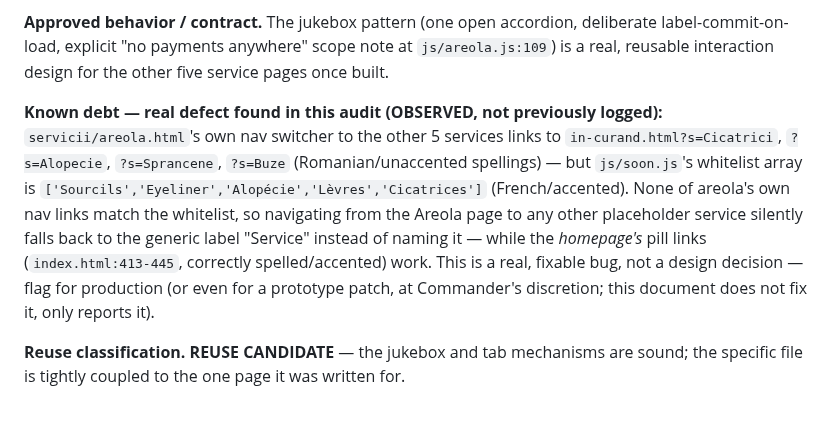
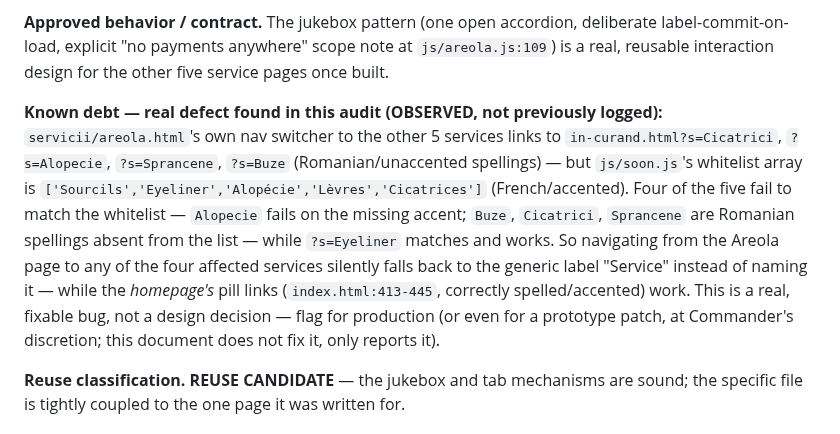
Before and after one commit to Ulgolan/hotico-proto, a Markdown page: docs/handoff/PRODUCTION-HANDOFF.md, the part around the change. Drawn GitHub-style.

```diff
--- a/docs/handoff/PRODUCTION-HANDOFF.md
+++ b/docs/handoff/PRODUCTION-HANDOFF.md
@@ -162,7 +162,7 @@ Any empty field falls back to the placeholder `—` rather than blocking send. `
 
 **Approved behavior / contract.** The jukebox pattern (one open accordion, deliberate label-commit-on-load, explicit "no payments anywhere" scope note at `js/areola.js:109`) is a real, reusable interaction design for the other five service pages once built.
 
-**Known debt — real defect found in this audit (OBSERVED, not previously logged):** `servicii/areola.html`'s own nav switcher to the other 5 services links to `in-curand.html?s=Cicatrici`, `?s=Alopecie`, `?s=Sprancene`, `?s=Buze` (Romanian/unaccented spellings) — but `js/soon.js`'s whitelist array is `['Sourcils','Eyeliner','Alopécie','Lèvres','Cicatrices']` (French/accented). None of areola's own nav links match the whitelist, so navigating from the Areola page to any other placeholder service silently falls back to the generic label "Service" instead of naming it — while the *homepage's* pill links (`index.html:413-445`, correctly spelled/accented) work. This is a real, fixable bug, not a design decision — flag for production (or even for a prototype patch, at Commander's discretion; this document does not fix it, only reports it).
+**Known debt — real defect found in this audit (OBSERVED, not previously logged):** `servicii/areola.html`'s own nav switcher to the other 5 services links to `in-curand.html?s=Cicatrici`, `?s=Alopecie`, `?s=Sprancene`, `?s=Buze` (Romanian/unaccented spellings) — but `js/soon.js`'s whitelist array is `['Sourcils','Eyeliner','Alopécie','Lèvres','Cicatrices']` (French/accented). Four of the five fail to match the whitelist — `Alopecie` fails on the missing accent; `Buze`, `Cicatrici`, `Sprancene` are Romanian spellings absent from the list — while `?s=Eyeliner` matches and works. So navigating from the Areola page to any of the four affected services silently falls back to the generic label "Service" instead of naming it — while the *homepage's* pill links (`index.html:413-445`, correctly spelled/accented) work. This is a real, fixable bug, not a design decision — flag for production (or even for a prototype patch, at Commander's discretion; this document does not fix it, only reports it).
 
 **Reuse classification.** **REUSE CANDIDATE** — the jukebox and tab mechanisms are sound; the specific file is tightly coupled to the one page it was written for.
 
```
Also changed, not shown: docs/handoff/VALIDATION-H3.md (added, +92 -0 lines).
